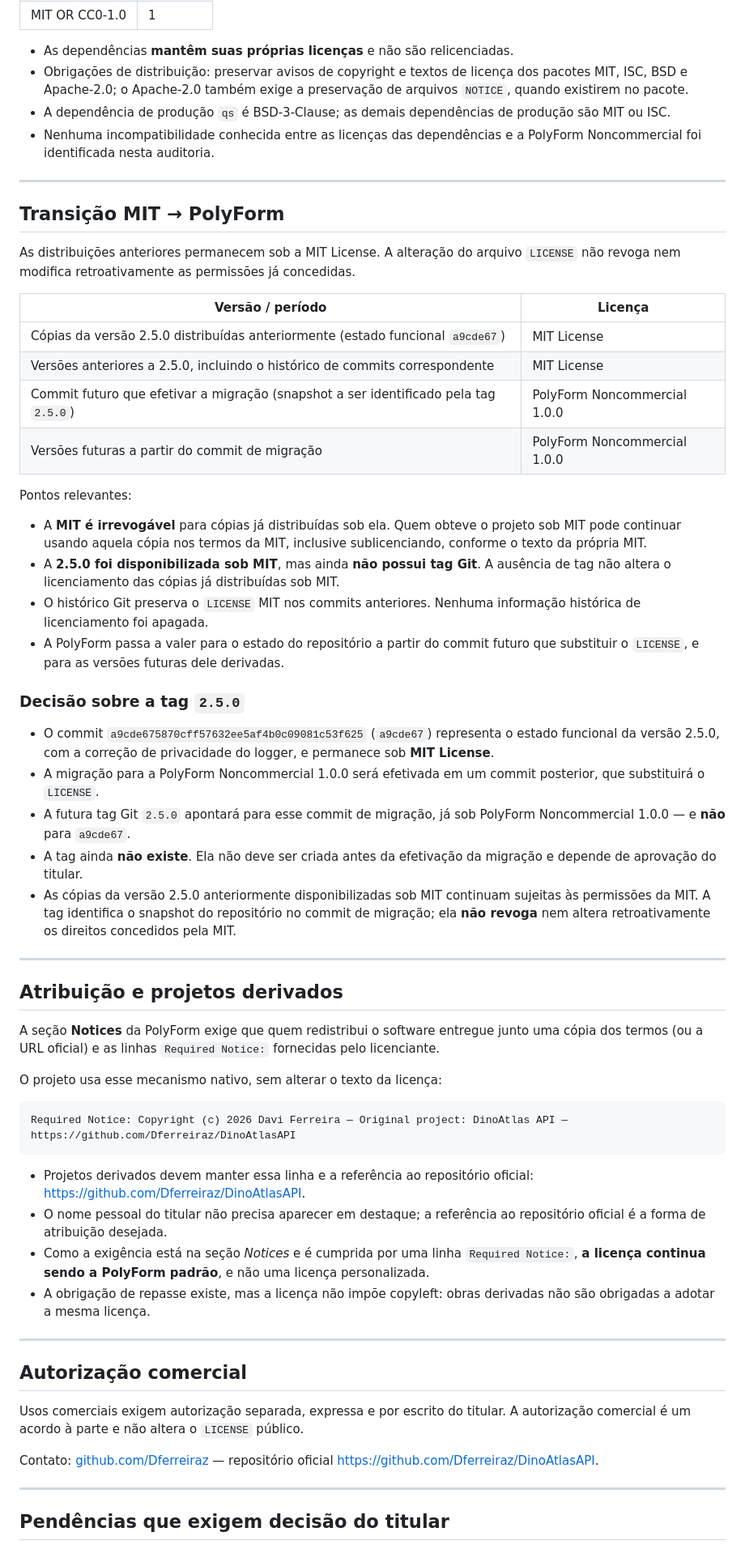
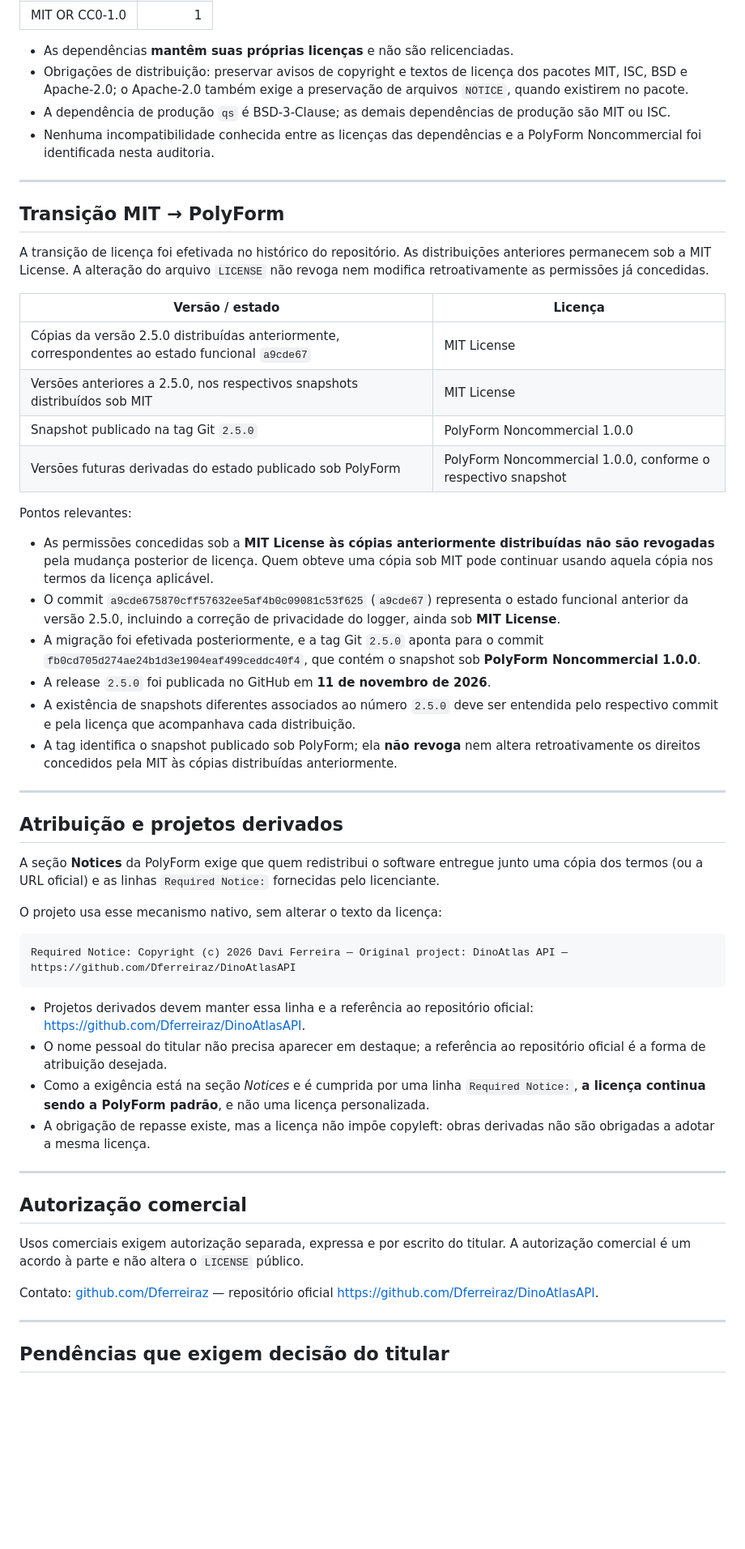
Before and after one commit to Dferreiraz/DinoAtlasAPI, a Markdown page: docs/licensing.md, the part around one of its changes. Shown at 81% size. Drawn GitHub-style; blank space fills up the shorter version.

Commit message:
Revise licensing policy to PolyForm Noncommercial
Atualiza a seção de licenciamento para refletir a transição da MIT License para a PolyForm Noncommercial License 1.0.0, incluindo ajustes de texto e formatação.

````diff
--- a/docs/licensing.md
+++ b/docs/licensing.md
@@ -197,65 +137,37 @@ desenvolvimento. Nenhuma dependência usa licença copyleft.
 | MIT OR CC0-1.0 | 1 |
 
 - As dependências **mantêm suas próprias licenças** e não são relicenciadas.
-- Obrigações de distribuição: preservar avisos de copyright e textos de
-  licença dos pacotes MIT, ISC, BSD e Apache-2.0; o Apache-2.0 também exige a
-  preservação de arquivos `NOTICE`, quando existirem no pacote.
-- A dependência de produção `qs` é BSD-3-Clause; as demais dependências de
-  produção são MIT ou ISC.
-- Nenhuma incompatibilidade conhecida entre as licenças das dependências e a
-  PolyForm Noncommercial foi identificada nesta auditoria.
+- Obrigações de distribuição: preservar avisos de copyright e textos de licença dos pacotes MIT, ISC, BSD e Apache-2.0; o Apache-2.0 também exige a preservação de arquivos `NOTICE`, quando existirem no pacote.
+- A dependência de produção `qs` é BSD-3-Clause; as demais dependências de produção são MIT ou ISC.
+- Nenhuma incompatibilidade conhecida entre as licenças das dependências e a PolyForm Noncommercial foi identificada nesta auditoria.
 
 ---
 
 ## Transição MIT → PolyForm
 
-As distribuições anteriores permanecem sob a MIT License. A alteração do
-arquivo `LICENSE` não revoga nem modifica retroativamente as permissões já
-concedidas.
+A transição de licença foi efetivada no histórico do repositório. As distribuições anteriores permanecem sob a MIT License. A alteração do arquivo `LICENSE` não revoga nem modifica retroativamente as permissões já concedidas.
 
-| Versão / período | Licença |
-| --- | --- |
-| Cópias da versão 2.5.0 distribuídas anteriormente (estado funcional `a9cde67`) | MIT License |
-| Versões anteriores a 2.5.0, incluindo o histórico de commits correspondente | MIT License |
-| Commit futuro que efetivar a migração (snapshot a ser identificado pela tag `2.5.0`) | PolyForm Noncommercial 1.0.0 |
-| Versões futuras a partir do commit de migração | PolyForm Noncommercial 1.0.0 |
+| Versão / estado | Licença |
+|---|---|
+| Cópias da versão 2.5.0 distribuídas anteriormente, correspondentes ao estado funcional `a9cde67` | MIT License |
+| Versões anteriores a 2.5.0, nos respectivos snapshots distribuídos sob MIT | MIT License |
+| Snapshot publicado na tag Git `2.5.0` | PolyForm Noncommercial 1.0.0 |
+| Versões futuras derivadas do estado publicado sob PolyForm | PolyForm Noncommercial 1.0.0, conforme o respectivo snapshot |
 
 Pontos relevantes:
 
-- A **MIT é irrevogável** para cópias já distribuídas sob ela. Quem obteve o
-  projeto sob MIT pode continuar usando aquela cópia nos termos da MIT,
-  inclusive sublicenciando, conforme o texto da própria MIT.
-- A **2.5.0 foi disponibilizada sob MIT**, mas ainda **não possui tag Git**.
-  A ausência de tag não altera o licenciamento das cópias já distribuídas sob
-  MIT.
-- O histórico Git preserva o `LICENSE` MIT nos commits anteriores. Nenhuma
-  informação histórica de licenciamento foi apagada.
-- A PolyForm passa a valer para o estado do repositório a partir do commit
-  futuro que substituir o `LICENSE`, e para as versões futuras dele derivadas.
-
-### Decisão sobre a tag `2.5.0`
-
-- O commit `a9cde675870cff57632ee5af4b0c09081c53f625` (`a9cde67`)
-  representa o estado funcional da versão 2.5.0, com a correção de privacidade
-  do logger, e permanece sob **MIT License**.
-- A migração para a PolyForm Noncommercial 1.0.0 será efetivada em um commit
-  posterior, que substituirá o `LICENSE`.
-- A futura tag Git `2.5.0` apontará para esse commit de migração, já sob
-  PolyForm Noncommercial 1.0.0 — e **não** para `a9cde67`.
-- A tag ainda **não existe**. Ela não deve ser criada antes da efetivação da
-  migração e depende de aprovação do titular.
-- As cópias da versão 2.5.0 anteriormente disponibilizadas sob MIT continuam
-  sujeitas às permissões da MIT. A tag identifica o snapshot do repositório no
-  commit de migração; ela **não revoga** nem altera retroativamente os direitos
-  concedidos pela MIT.
+- As permissões concedidas sob a **MIT License às cópias anteriormente distribuídas não são revogadas** pela mudança posterior de licença. Quem obteve uma cópia sob MIT pode continuar usando aquela cópia nos termos da licença aplicável.
+- O commit `a9cde675870cff57632ee5af4b0c09081c53f625` (`a9cde67`) representa o estado funcional anterior da versão 2.5.0, incluindo a correção de privacidade do logger, ainda sob **MIT License**.
+- A migração foi efetivada posteriormente, e a tag Git `2.5.0` aponta para o commit `fb0cd705d274ae24b1d3e1904eaf499ceddc40f4`, que contém o snapshot sob **PolyForm Noncommercial 1.0.0**.
+- A release `2.5.0` foi publicada no GitHub em **11 de novembro de 2026**.
+- A existência de snapshots diferentes associados ao número `2.5.0` deve ser entendida pelo respectivo commit e pela licença que acompanhava cada distribuição.
+- A tag identifica o snapshot publicado sob PolyForm; ela **não revoga** nem altera retroativamente os direitos concedidos pela MIT às cópias distribuídas anteriormente.
 
 ---
 
 ## Atribuição e projetos derivados
 
-A seção **Notices** da PolyForm exige que quem redistribui o software entregue
-junto uma cópia dos termos (ou a URL oficial) e as linhas `Required Notice:`
-fornecidas pelo licenciante.
+A seção **Notices** da PolyForm exige que quem redistribui o software entregue junto uma cópia dos termos (ou a URL oficial) e as linhas `Required Notice:` fornecidas pelo licenciante.
 
 O projeto usa esse mecanismo nativo, sem alterar o texto da licença:
 
@@ -263,25 +175,18 @@ O projeto usa esse mecanismo nativo, sem alterar o texto da licença:
 Required Notice: Copyright (c) 2026 Davi Ferreira — Original project: DinoAtlas API — https://github.com/Dferreiraz/DinoAtlasAPI
 ```
 
-- Projetos derivados devem manter essa linha e a referência ao repositório
-  oficial: <https://github.com/Dferreiraz/DinoAtlasAPI>.
-- O nome pessoal do titular não precisa aparecer em destaque; a referência ao
-  repositório oficial é a forma de atribuição desejada.
-- Como a exigência está na seção *Notices* e é cumprida por uma linha
-  `Required Notice:`, **a licença continua sendo a PolyForm padrão**, e não uma
-  licença personalizada.
-- A obrigação de repasse existe, mas a licença não impõe copyleft: obras
-  derivadas não são obrigadas a adotar a mesma licença.
+- Projetos derivados devem manter essa linha e a referência ao repositório oficial: <https://github.com/Dferreiraz/DinoAtlasAPI>.
+- O nome pessoal do titular não precisa aparecer em destaque; a referência ao repositório oficial é a forma de atribuição desejada.
+- Como a exigência está na seção *Notices* e é cumprida por uma linha `Required Notice:`, **a licença continua sendo a PolyForm padrão**, e não uma licença personalizada.
+- A obrigação de repasse existe, mas a licença não impõe copyleft: obras derivadas não são obrigadas a adotar a mesma licença.
 
 ---
 
 ## Autorização comercial
 
-Usos comerciais exigem autorização separada, expressa e por escrito do titular.
-A autorização comercial é um acordo à parte e não altera o `LICENSE` público.
+Usos comerciais exigem autorização separada, expressa e por escrito do titular. A autorização comercial é um acordo à parte e não altera o `LICENSE` público.
 
-Contato: [github.com/Dferreiraz](https://github.com/Dferreiraz) — repositório
-oficial <https://github.com/Dferreiraz/DinoAtlasAPI>.
+Contato: [github.com/Dferreiraz](https://github.com/Dferreiraz) — repositório oficial <https://github.com/Dferreiraz/DinoAtlasAPI>.
 
 ---
 
````
Also changed, not shown: other parts of docs/licensing.md (+46 -115 lines).
